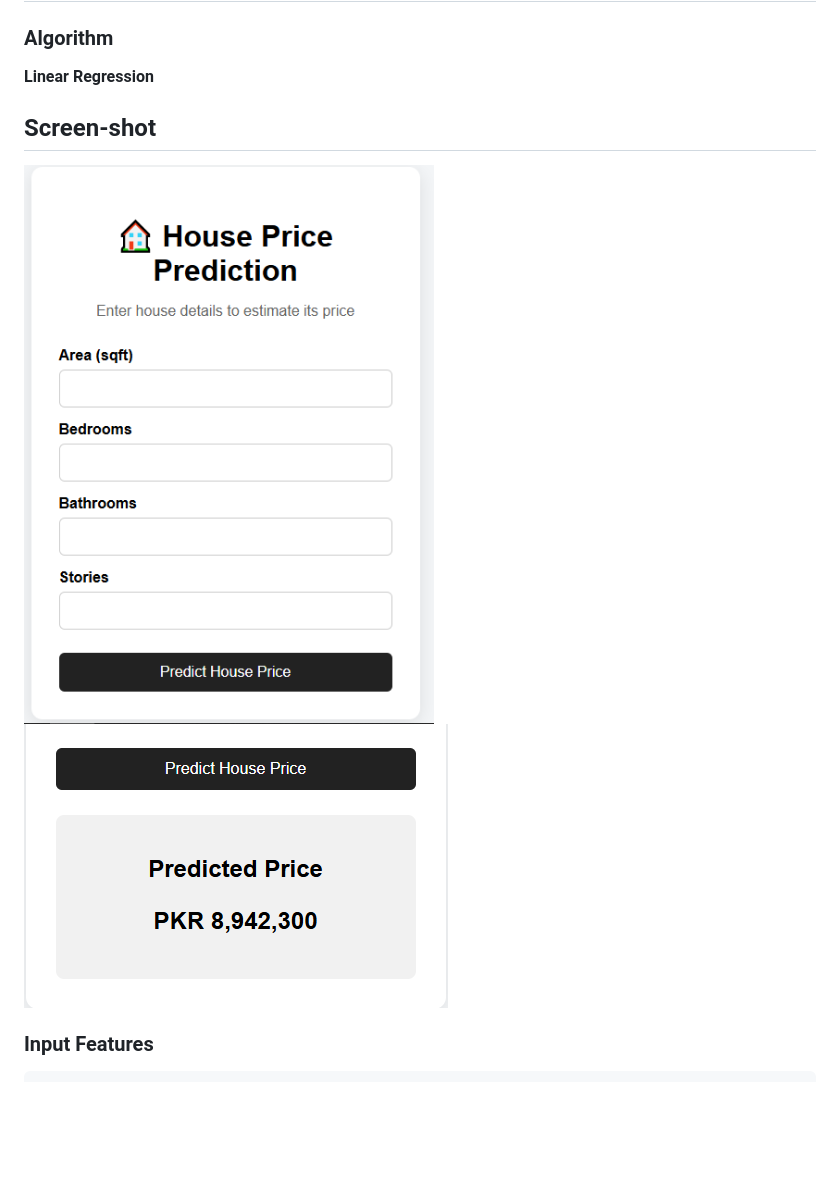
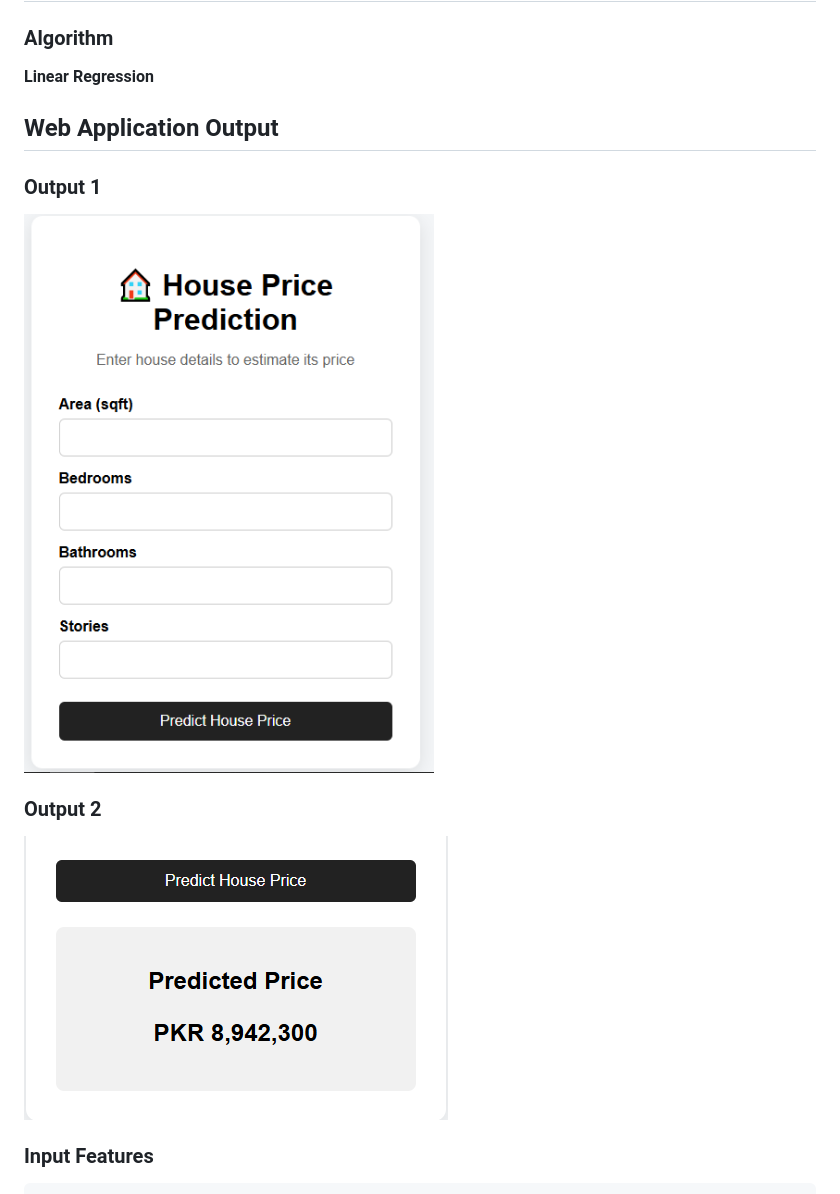
Before and after one commit to nimra13045/House-Price-Prediction-using-Linear-Regression, a Markdown page: README.md, the part around the change. GitHub-like rendering; blank space fills up the shorter version.

````diff
--- a/README.md
+++ b/README.md
@@ -83,10 +83,14 @@ The following EDA steps were performed:
 ### Algorithm
 
 **Linear Regression**
-## Screen-shot
 
-![House Price Prediction Web App](images/output1.png)
-![House Price Prediction Web App](images/output2.png)
+## Web Application Output
+
+### Output 1
+![House Price Prediction Output](images/output1.png)
+
+### Output 2
+![House Price Prediction Output](images/output2.png)
 ### Input Features
 
 ```text
````
